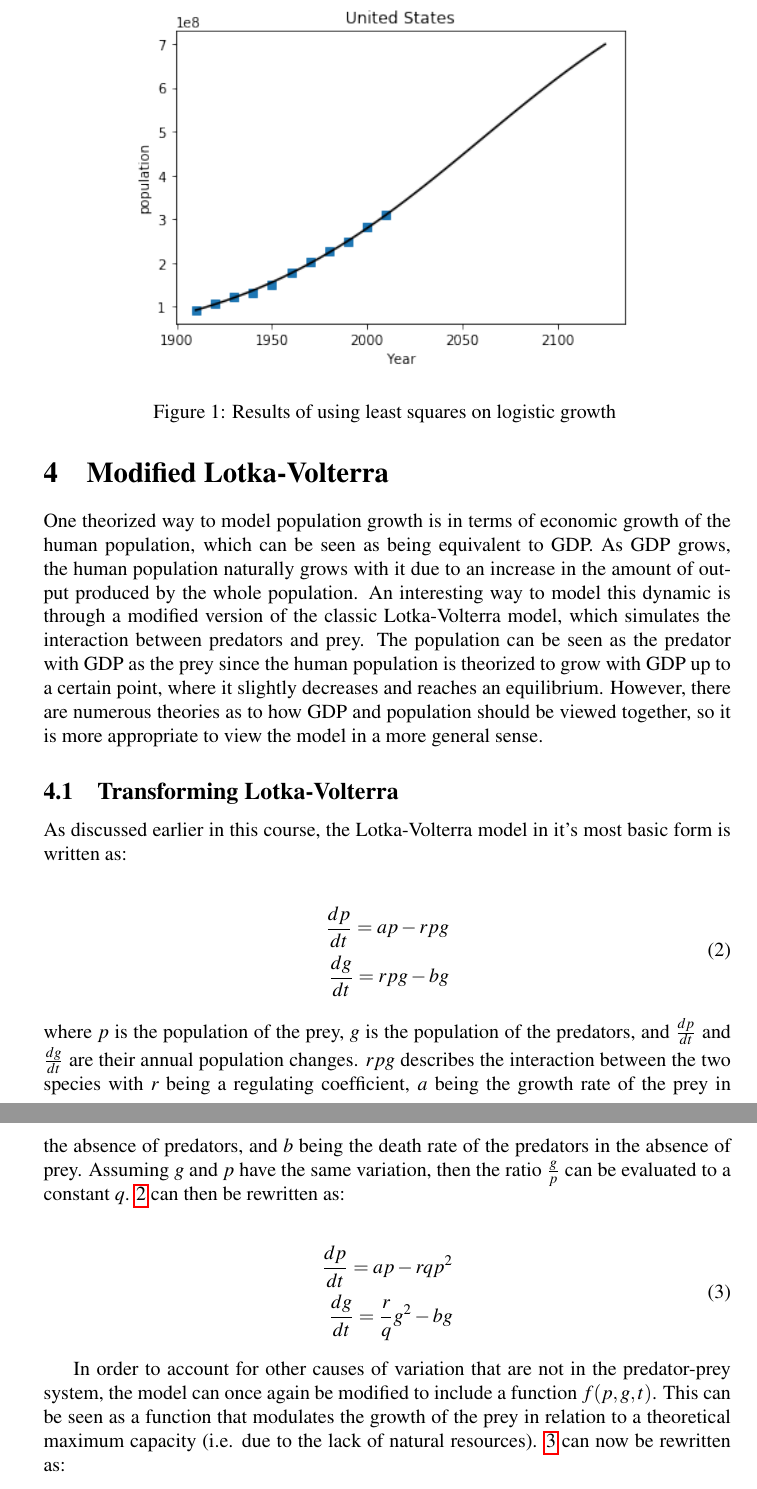
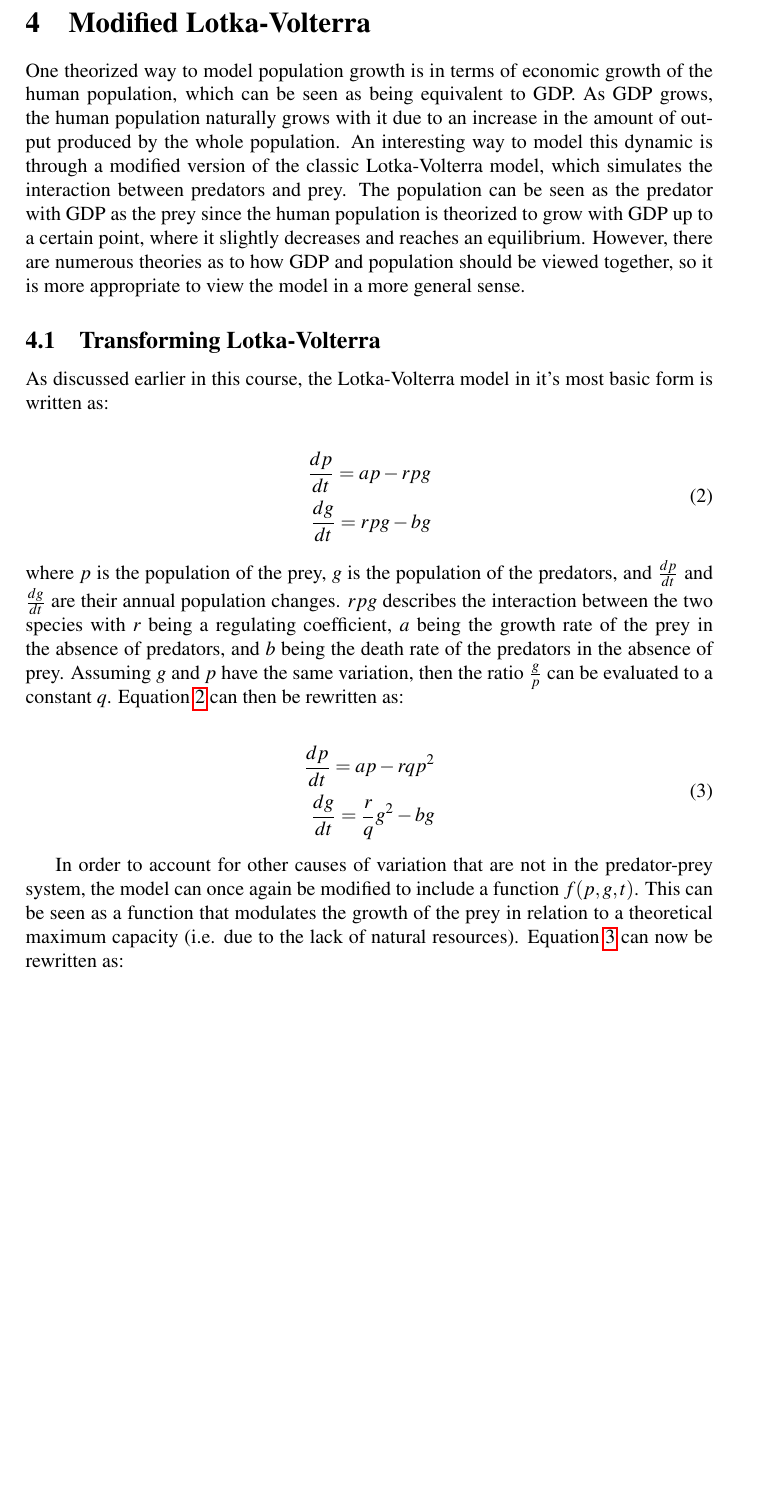
Before and after one commit to rfree18/math-modeling, a LaTeX document (final/tex/Paper.tex): two parts of pages 2 and 3 of 6 before the commit and part of page 2 of 5 after it, the two joined at a grey line, cut at the place of the change, the shorter picture padded with empty space. Compiled offline with pdfLaTeX.

Commit message:
Update paper for a4

```diff
--- a/final/tex/Paper.tex
+++ b/final/tex/Paper.tex
@@ -1,4 +1,4 @@
-\documentclass{article}
+\documentclass[a4paper]{article}
 \usepackage[title]{appendix}
 \usepackage{authblk}
 \usepackage{mathptmx}
@@ -211,11 +211,11 @@ with $K$ being the theoretical maximum sustainable population, $N_0$ the initial
 
 While $N_0$ is trivially obtained from the dataset, $\gamma$ and $K$ are not so simple to obtain. These values are optimized utilizing the least squares method on the dataset, which contains census data since 1910. This produces a model that very closely matches the data, as seen in Figure 1.
 
-\begin{figure}[ht!]
-\centering
-\includegraphics[width=90mm]{images/lr-graph.png}
-\caption{Results of using least squares on logistic growth \label{overflow}}
-\end{figure}
+%\begin{figure}[ht!]
+%\centering
+%\includegraphics[width=90mm]{images/lr-graph.png}
+%\caption{Results of using least squares on logistic growth \label{overflow}}
+%\end{figure}
 
 \todo{Finish details}
 
@@ -238,7 +238,7 @@ As discussed earlier in this course, the Lotka-Volterra model in it's most basic
 	\frac{dg}{dt} = rpg - bg
 \end{split}
 \end{align}
-where $p$ is the population of the prey, $g$ is the population of the predators, and $\frac{dp}{dt}$ and $\frac{dg}{dt}$ are their annual population changes. $rpg$ describes the interaction between the two species with $r$ being a regulating coefficient, $a$ being the growth rate of the prey in the absence of predators, and $b$ being the death rate of the predators in the absence of prey. Assuming $g$ and $p$ have the same variation, then the ratio $\frac{g}{p}$ can be evaluated to a constant ${q}$. \ref{eq:lv1} can then be rewritten as:
+where $p$ is the population of the prey, $g$ is the population of the predators, and $\frac{dp}{dt}$ and $\frac{dg}{dt}$ are their annual population changes. $rpg$ describes the interaction between the two species with $r$ being a regulating coefficient, $a$ being the growth rate of the prey in the absence of predators, and $b$ being the death rate of the predators in the absence of prey. Assuming $g$ and $p$ have the same variation, then the ratio $\frac{g}{p}$ can be evaluated to a constant ${q}$. Equation \ref{eq:lv1} can then be rewritten as:
 
 \begin{align}
 \begin{split}
@@ -248,7 +248,7 @@ where $p$ is the population of the prey, $g$ is the population of the predators,
 \end{split}
 \end{align}
 
-In order to account for other causes of variation that are not in the predator-prey system, the model can once again be modified to include a function $f(p, g, t)$. This can be seen as a function that modulates the growth of the prey in relation to a theoretical maximum capacity (i.e. due to the lack of natural resources). \ref{eq:lv2} can now be rewritten as:
+In order to account for other causes of variation that are not in the predator-prey system, the model can once again be modified to include a function $f(p, g, t)$. This can be seen as a function that modulates the growth of the prey in relation to a theoretical maximum capacity (i.e. due to the lack of natural resources). Equation \ref{eq:lv2} can now be rewritten as:
 
 \begin{align}
 \begin{split}
```
Also changed, not shown: final/tex/Paper.pdf, 2 other files.
